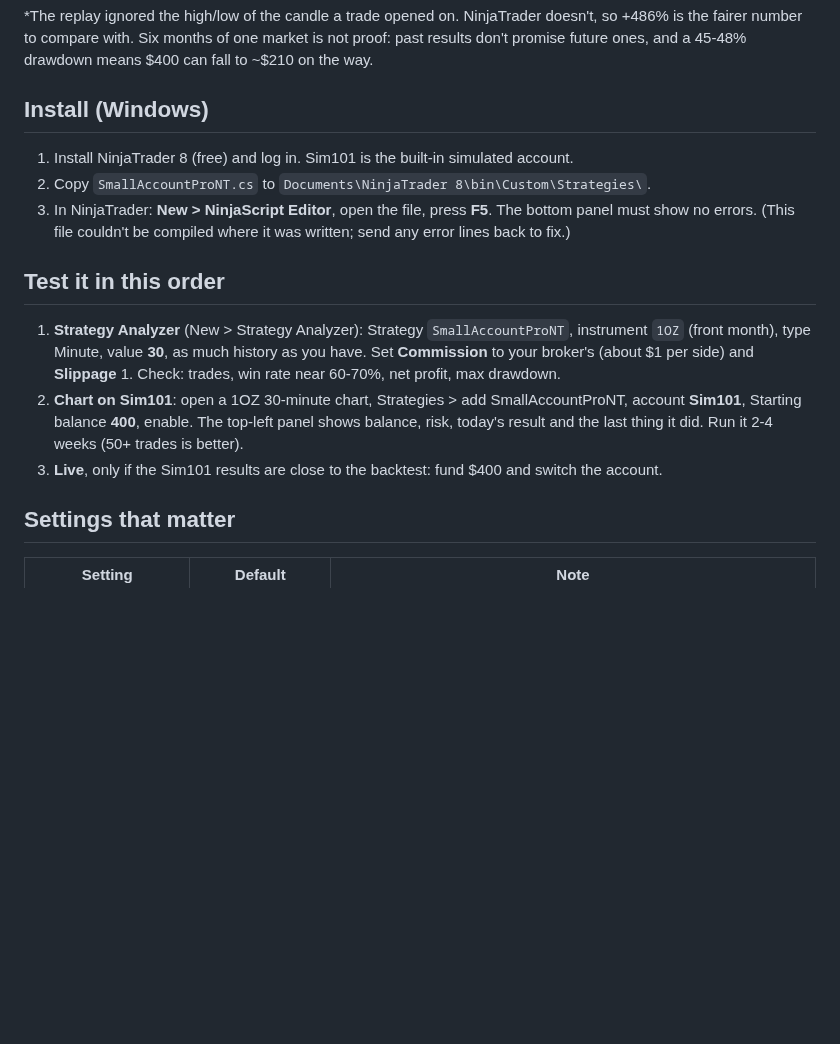
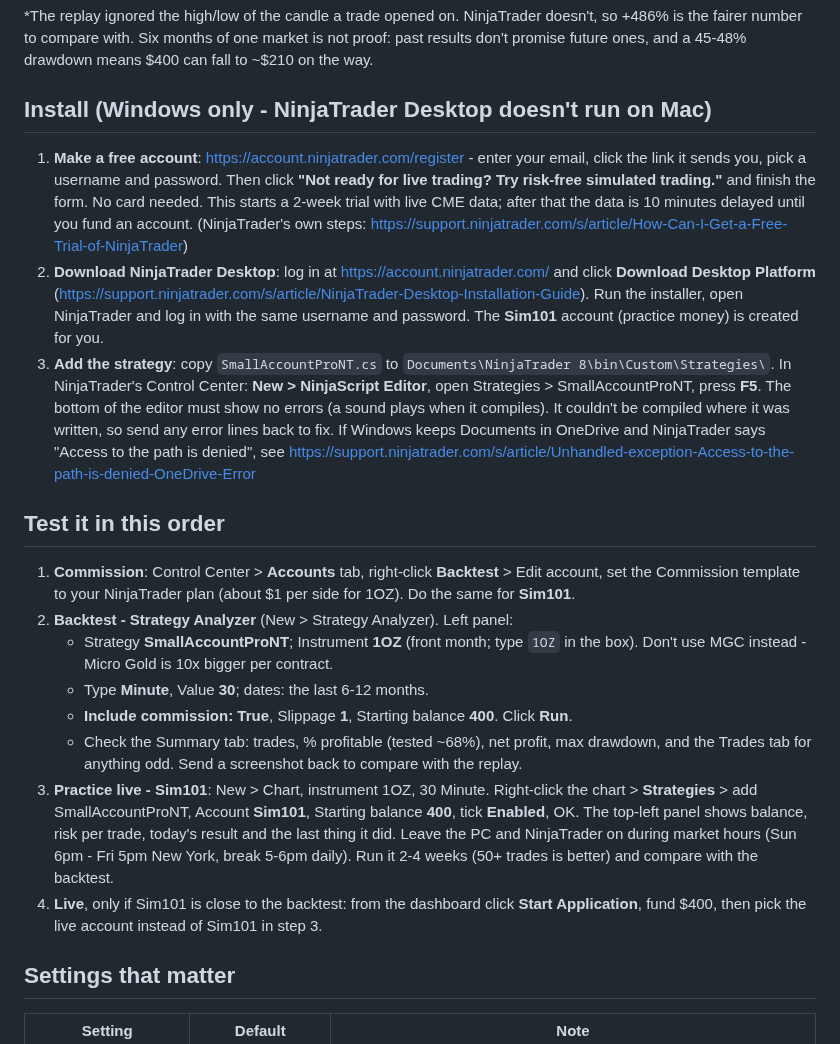
Before and after one commit to jokingtim24688/Trading-Bot, a Markdown page: ninjatrader/README.md, the part around the change. GitHub-like rendering; blank space fills up the shorter version.

Commit message:
[A] NinjaTrader install and test steps with links
Co-Authored-By: Claude Opus 5.5 <noreply@anthropic.com>
Claude-Session: https://claude.ai/code/session_01LP9KCZTRq27SzWc6m6dg5b

```diff
--- a/ninjatrader/README.md
+++ b/ninjatrader/README.md
@@ -22,22 +22,43 @@ per round trip, 1-tick ($0.25) spread, risk ladder on, flat before CME's daily b
 the fairer number to compare with. Six months of one market is not proof: past results don't promise
 future ones, and a 45-48% drawdown means $400 can fall to ~$210 on the way.
 
-## Install (Windows)
+## Install (Windows only - NinjaTrader Desktop doesn't run on Mac)
 
-1. Install NinjaTrader 8 (free) and log in. Sim101 is the built-in simulated account.
-2. Copy `SmallAccountProNT.cs` to `Documents\NinjaTrader 8\bin\Custom\Strategies\`.
-3. In NinjaTrader: **New > NinjaScript Editor**, open the file, press **F5**. The bottom panel must show
-   no errors. (This file couldn't be compiled where it was written; send any error lines back to fix.)
+1. **Make a free account**: https://account.ninjatrader.com/register - enter your email, click the link
+   it sends you, pick a username and password. Then click **"Not ready for live trading? Try risk-free
+   simulated trading."** and finish the form. No card needed. This starts a 2-week trial with live CME
+   data; after that the data is 10 minutes delayed until you fund an account.
+   (NinjaTrader's own steps: https://support.ninjatrader.com/s/article/How-Can-I-Get-a-Free-Trial-of-NinjaTrader)
+2. **Download NinjaTrader Desktop**: log in at https://account.ninjatrader.com/ and click
+   **Download Desktop Platform** (https://support.ninjatrader.com/s/article/NinjaTrader-Desktop-Installation-Guide).
+   Run the installer, open NinjaTrader and log in with the same username and password. The **Sim101**
+   account (practice money) is created for you.
+3. **Add the strategy**: copy `SmallAccountProNT.cs` to
+   `Documents\NinjaTrader 8\bin\Custom\Strategies\`. In NinjaTrader's Control Center:
+   **New > NinjaScript Editor**, open Strategies > SmallAccountProNT, press **F5**. The bottom of the
+   editor must show no errors (a sound plays when it compiles). It couldn't be compiled where it was
+   written, so send any error lines back to fix.
+   If Windows keeps Documents in OneDrive and NinjaTrader says "Access to the path is denied", see
+   https://support.ninjatrader.com/s/article/Unhandled-exception-Access-to-the-path-is-denied-OneDrive-Error
 
 ## Test it in this order
 
-1. **Strategy Analyzer** (New > Strategy Analyzer): Strategy `SmallAccountProNT`, instrument `1OZ` (front
-   month), type Minute, value **30**, as much history as you have. Set **Commission** to your broker's
-   (about $1 per side) and **Slippage** 1. Check: trades, win rate near 60-70%, net profit, max drawdown.
-2. **Chart on Sim101**: open a 1OZ 30-minute chart, Strategies > add SmallAccountProNT, account
-   **Sim101**, Starting balance **400**, enable. The top-left panel shows balance, risk, today's result and
-   the last thing it did. Run it 2-4 weeks (50+ trades is better).
-3. **Live**, only if the Sim101 results are close to the backtest: fund $400 and switch the account.
+1. **Commission**: Control Center > **Accounts** tab, right-click **Backtest** > Edit account, set the
+   Commission template to your NinjaTrader plan (about $1 per side for 1OZ). Do the same for **Sim101**.
+2. **Backtest - Strategy Analyzer** (New > Strategy Analyzer). Left panel:
+   - Strategy **SmallAccountProNT**; Instrument **1OZ** (front month; type `1OZ` in the box). Don't use
+     MGC instead - Micro Gold is 10x bigger per contract.
+   - Type **Minute**, Value **30**; dates: the last 6-12 months.
+   - **Include commission: True**, Slippage **1**, Starting balance **400**. Click **Run**.
+   - Check the Summary tab: trades, % profitable (tested ~68%), net profit, max drawdown, and the
+     Trades tab for anything odd. Send a screenshot back to compare with the replay.
+3. **Practice live - Sim101**: New > Chart, instrument 1OZ, 30 Minute. Right-click the chart >
+   **Strategies** > add SmallAccountProNT, Account **Sim101**, Starting balance **400**, tick **Enabled**,
+   OK. The top-left panel shows balance, risk per trade, today's result and the last thing it did. Leave
+   the PC and NinjaTrader on during market hours (Sun 6pm - Fri 5pm New York, break 5-6pm daily). Run it
+   2-4 weeks (50+ trades is better) and compare with the backtest.
+4. **Live**, only if Sim101 is close to the backtest: from the dashboard click **Start Application**,
+   fund $400, then pick the live account instead of Sim101 in step 3.
 
 ## Settings that matter
 
```
Also changed, not shown: Progress.md (+5 -0 lines).
